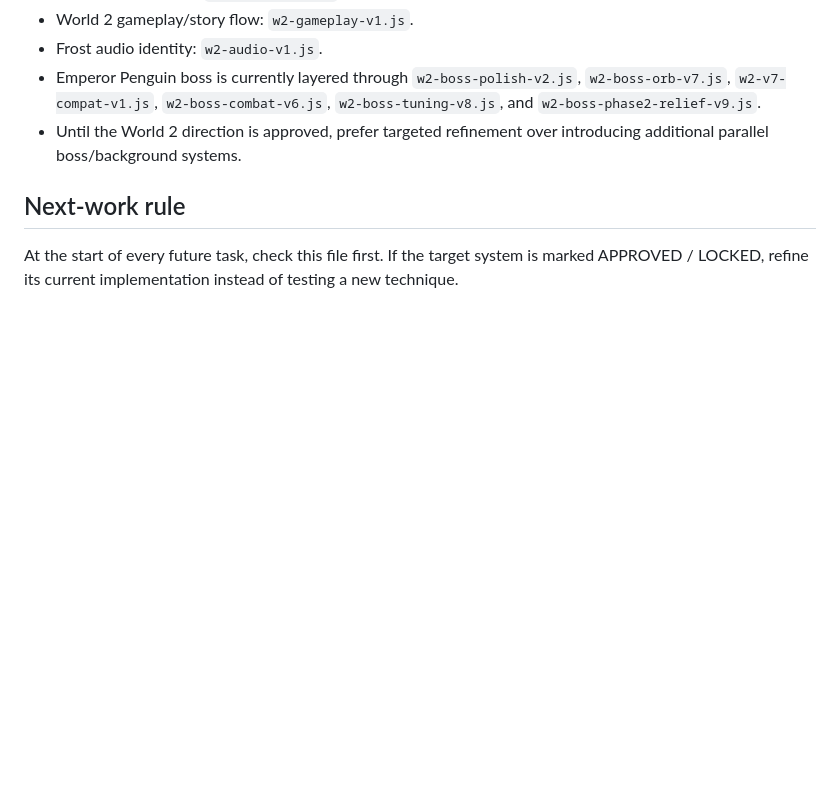
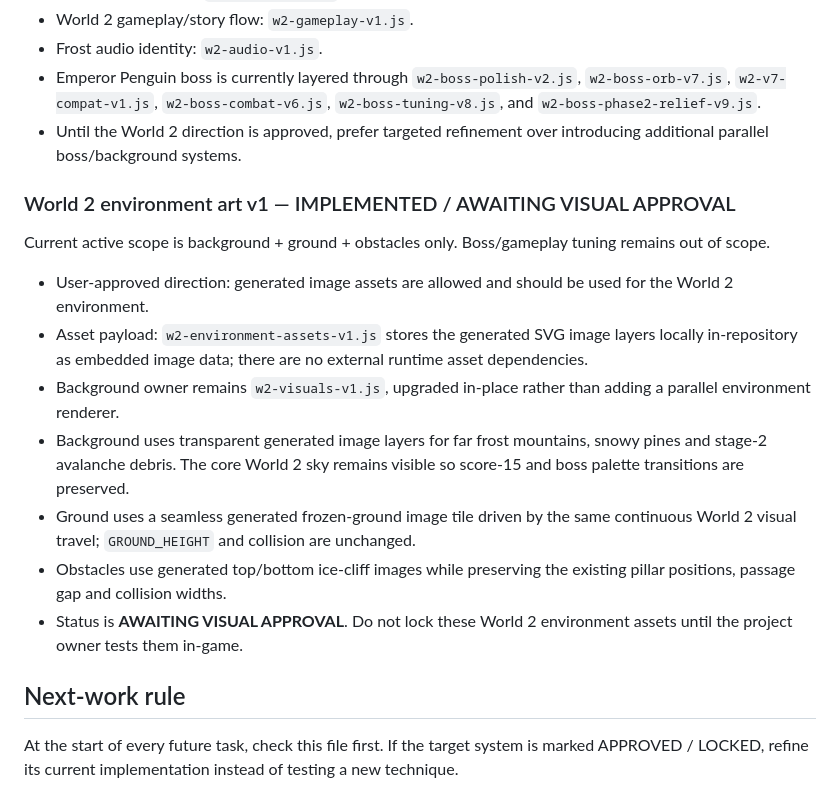
Before and after one commit to aseel90/FeatherFury-LaB, a Markdown page: GAME_PLAN.md, the part around the change. Rendered like a GitHub page; blank space fills up the shorter version.

Commit message:
Record World 2 environment art implementation

```diff
--- a/GAME_PLAN.md
+++ b/GAME_PLAN.md
@@ -107,6 +107,18 @@ Current runtime stack observed during the initial audit:
 - Emperor Penguin boss is currently layered through `w2-boss-polish-v2.js`, `w2-boss-orb-v7.js`, `w2-v7-compat-v1.js`, `w2-boss-combat-v6.js`, `w2-boss-tuning-v8.js`, and `w2-boss-phase2-relief-v9.js`.
 - Until the World 2 direction is approved, prefer targeted refinement over introducing additional parallel boss/background systems.
 
+### World 2 environment art v1 — IMPLEMENTED / AWAITING VISUAL APPROVAL
+
+Current active scope is background + ground + obstacles only. Boss/gameplay tuning remains out of scope.
+
+- User-approved direction: generated image assets are allowed and should be used for the World 2 environment.
+- Asset payload: `w2-environment-assets-v1.js` stores the generated SVG image layers locally in-repository as embedded image data; there are no external runtime asset dependencies.
+- Background owner remains `w2-visuals-v1.js`, upgraded in-place rather than adding a parallel environment renderer.
+- Background uses transparent generated image layers for far frost mountains, snowy pines and stage-2 avalanche debris. The core World 2 sky remains visible so score-15 and boss palette transitions are preserved.
+- Ground uses a seamless generated frozen-ground image tile driven by the same continuous World 2 visual travel; `GROUND_HEIGHT` and collision are unchanged.
+- Obstacles use generated top/bottom ice-cliff images while preserving the existing pillar positions, passage gap and collision widths.
+- Status is **AWAITING VISUAL APPROVAL**. Do not lock these World 2 environment assets until the project owner tests them in-game.
+
 ## Next-work rule
 
 At the start of every future task, check this file first. If the target system is marked APPROVED / LOCKED, refine its current implementation instead of testing a new technique.
```
